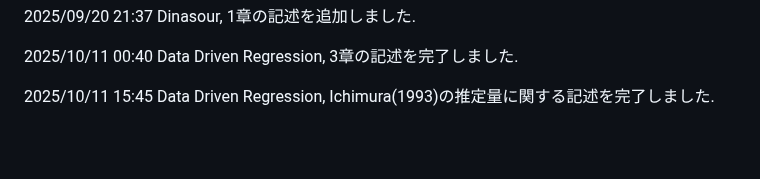
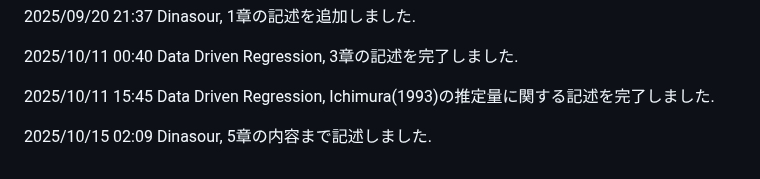
Before and after one commit to paranesia398/Economics_shared, a Markdown page: README.md, the part around the change. GitHub-like rendering; blank space fills up the shorter version.

```diff
--- a/README.md
+++ b/README.md
@@ -88,3 +88,5 @@
 2025/10/11 00:40 Data Driven Regression, 3章の記述を完了しました.
 
 2025/10/11 15:45 Data Driven Regression, Ichimura(1993)の推定量に関する記述を完了しました.
+
+2025/10/15 02:09 Dinasour, 5章の内容まで記述しました.
```
